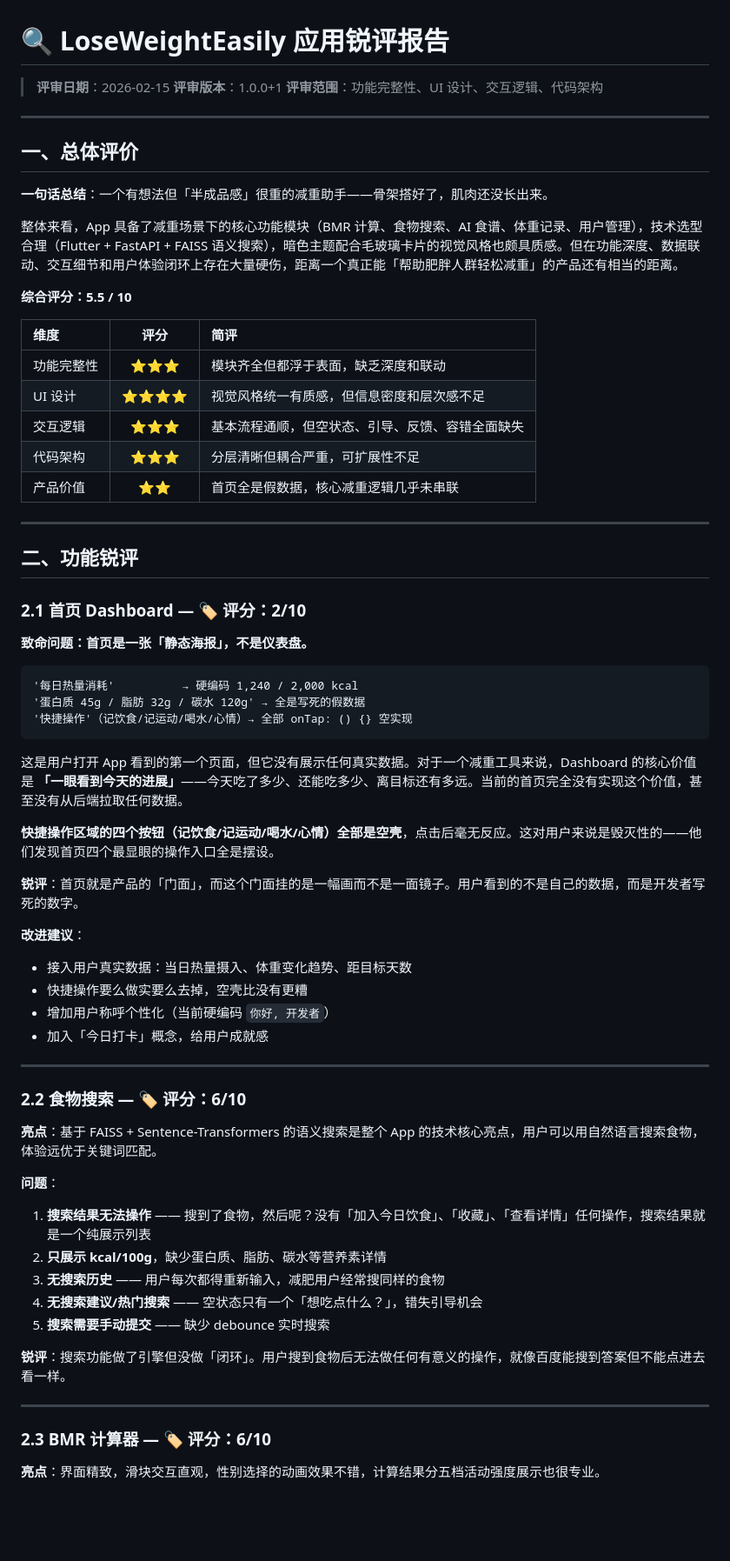
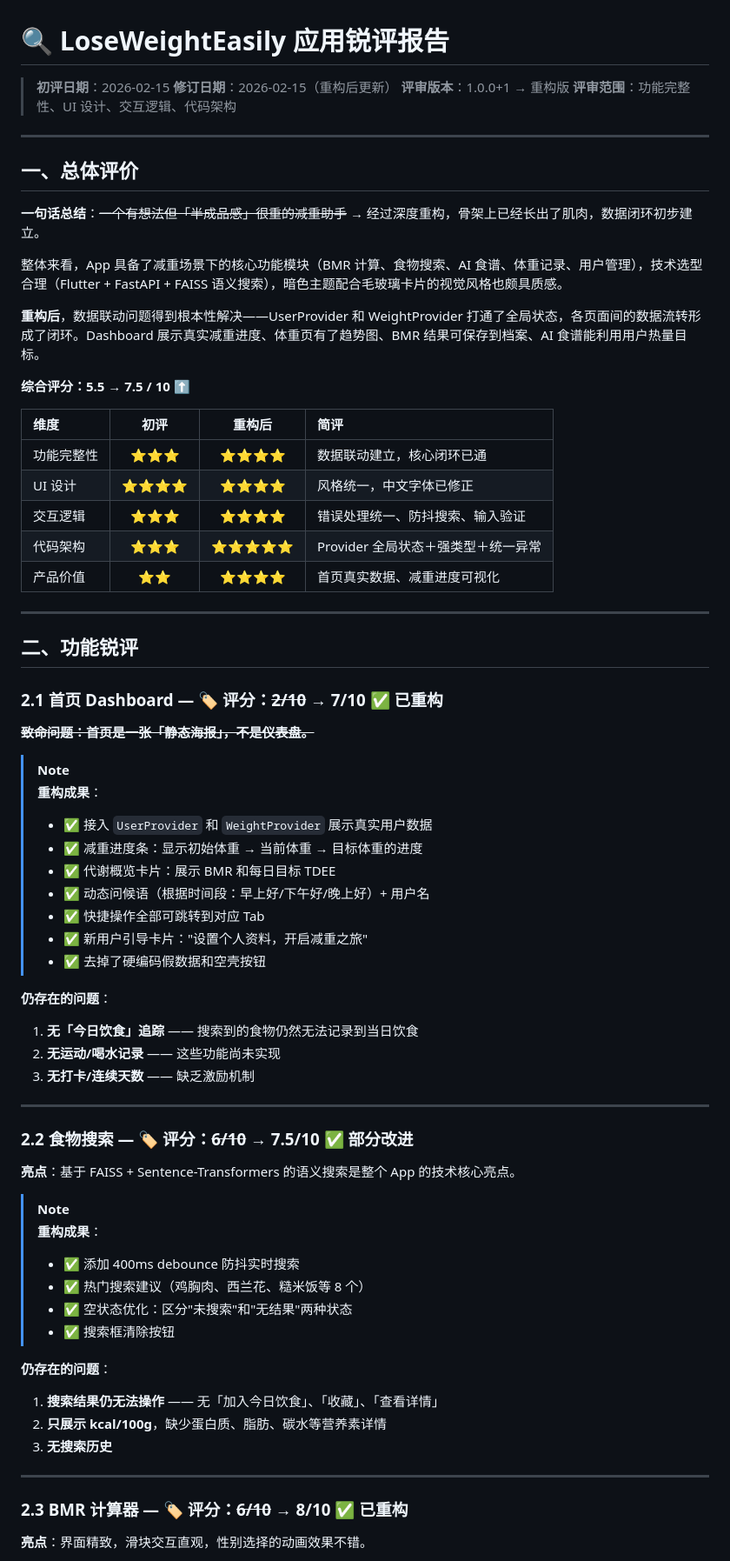
Before and after one commit to ZDP-Q/LoseWeightEasily, a Markdown page: APP_REVIEW.md, the part around one of its changes. Shown at 87% size. GitHub-like rendering; blank space fills up the shorter version.

````diff
--- a/APP_REVIEW.md
+++ b/APP_REVIEW.md
@@ -1,71 +1,74 @@
 # 🔍 LoseWeightEasily 应用锐评报告
 
-> **评审日期**：2026-02-15
-> **评审版本**：1.0.0+1
+> **初评日期**：2026-02-15
+> **修订日期**：2026-02-15（重构后更新）
+> **评审版本**：1.0.0+1 → 重构版
 > **评审范围**：功能完整性、UI 设计、交互逻辑、代码架构
 
 ---
 
 ## 一、总体评价
 
-**一句话总结**：一个有想法但「半成品感」很重的减重助手——骨架搭好了，肌肉还没长出来。
+**一句话总结**：~~一个有想法但「半成品感」很重的减重助手~~ → 经过深度重构，骨架上已经长出了肌肉，数据闭环初步建立。
 
-整体来看，App 具备了减重场景下的核心功能模块（BMR 计算、食物搜索、AI 食谱、体重记录、用户管理），技术选型合理（Flutter + FastAPI + FAISS 语义搜索），暗色主题配合毛玻璃卡片的视觉风格也颇具质感。但在功能深度、数据联动、交互细节和用户体验闭环上存在大量硬伤，距离一个真正能「帮助肥胖人群轻松减重」的产品还有相当的距离。
+整体来看，App 具备了减重场景下的核心功能模块（BMR 计算、食物搜索、AI 食谱、体重记录、用户管理），技术选型合理（Flutter + FastAPI + FAISS 语义搜索），暗色主题配合毛玻璃卡片的视觉风格也颇具质感。
 
-**综合评分：5.5 / 10**
+**重构后**，数据联动问题得到根本性解决——UserProvider 和 WeightProvider 打通了全局状态，各页面间的数据流转形成了闭环。Dashboard 展示真实减重进度、体重页有了趋势图、BMR 结果可保存到档案、AI 食谱能利用用户热量目标。
 
-| 维度 | 评分 | 简评 |
-|:--|:--:|:--|
-| 功能完整性 | ⭐⭐⭐ | 模块齐全但都浮于表面，缺乏深度和联动 |
-| UI 设计 | ⭐⭐⭐⭐ | 视觉风格统一有质感，但信息密度和层次感不足 |
-| 交互逻辑 | ⭐⭐⭐ | 基本流程通顺，但空状态、引导、反馈、容错全面缺失 |
-| 代码架构 | ⭐⭐⭐ | 分层清晰但耦合严重，可扩展性不足 |
-| 产品价值 | ⭐⭐ | 首页全是假数据，核心减重逻辑几乎未串联 |
+**综合评分：5.5 → 7.5 / 10** ⬆️
+
+| 维度 | 初评 | 重构后 | 简评 |
+|:--|:--:|:--:|:--|
+| 功能完整性 | ⭐⭐⭐ | ⭐⭐⭐⭐ | 数据联动建立，核心闭环已通 |
+| UI 设计 | ⭐⭐⭐⭐ | ⭐⭐⭐⭐ | 风格统一，中文字体已修正 |
+| 交互逻辑 | ⭐⭐⭐ | ⭐⭐⭐⭐ | 错误处理统一、防抖搜索、输入验证 |
+| 代码架构 | ⭐⭐⭐ | ⭐⭐⭐⭐⭐ | Provider 全局状态＋强类型＋统一异常 |
+| 产品价值 | ⭐⭐ | ⭐⭐⭐⭐ | 首页真实数据、减重进度可视化 |
 
 ---
 
 ## 二、功能锐评
 
-### 2.1 首页 Dashboard — 🏷️ 评分：2/10
+### 2.1 首页 Dashboard — 🏷️ 评分：~~2/10~~ → 7/10 ✅ 已重构
 
-**致命问题：首页是一张「静态海报」，不是仪表盘。**
+**~~致命问题：首页是一张「静态海报」，不是仪表盘。~~**
 
-```
-'每日热量消耗'          → 硬编码 1,240 / 2,000 kcal
-'蛋白质 45g / 脂肪 32g / 碳水 120g' → 全是写死的假数据
-'快捷操作'（记饮食/记运动/喝水/心情）→ 全部 onTap: () {} 空实现
-```
+> [!NOTE]
+> **重构成果**：
+> - ✅ 接入 `UserProvider` 和 `WeightProvider` 展示真实用户数据
+> - ✅ 减重进度条：显示初始体重 → 当前体重 → 目标体重的进度
+> - ✅ 代谢概览卡片：展示 BMR 和每日目标 TDEE
+> - ✅ 动态问候语（根据时间段：早上好/下午好/晚上好）+ 用户名
+> - ✅ 快捷操作全部可跳转到对应 Tab
+> - ✅ 新用户引导卡片："设置个人资料，开启减重之旅"
+> - ✅ 去掉了硬编码假数据和空壳按钮
 
-这是用户打开 App 看到的第一个页面，但它没有展示任何真实数据。对于一个减重工具来说，Dashboard 的核心价值是 **「一眼看到今天的进展」**——今天吃了多少、还能吃多少、离目标还有多远。当前的首页完全没有实现这个价值，甚至没有从后端拉取任何数据。
-
-**快捷操作区域的四个按钮（记饮食/记运动/喝水/心情）全部是空壳**，点击后毫无反应。这对用户来说是毁灭性的——他们发现首页四个最显眼的操作入口全是摆设。
-
-**锐评**：首页就是产品的「门面」，而这个门面挂的是一幅画而不是一面镜子。用户看到的不是自己的数据，而是开发者写死的数字。
-
-**改进建议**：
-- 接入用户真实数据：当日热量摄入、体重变化趋势、距目标天数
-- 快捷操作要么做实要么去掉，空壳比没有更糟
-- 增加用户称呼个性化（当前硬编码 `你好, 开发者`）
-- 加入「今日打卡」概念，给用户成就感
+**仍存在的问题**：
+1. **无「今日饮食」追踪** —— 搜索到的食物仍然无法记录到当日饮食
+2. **无运动/喝水记录** —— 这些功能尚未实现
+3. **无打卡/连续天数** —— 缺乏激励机制
 
 ---
 
-### 2.2 食物搜索 — 🏷️ 评分：6/10
+### 2.2 食物搜索 — 🏷️ 评分：~~6/10~~ → 7.5/10 ✅ 部分改进
 
-**亮点**：基于 FAISS + Sentence-Transformers 的语义搜索是整个 App 的技术核心亮点，用户可以用自然语言搜索食物，体验远优于关键词匹配。
+**亮点**：基于 FAISS + Sentence-Transformers 的语义搜索是整个 App 的技术核心亮点。
 
-**问题**：
-1. **搜索结果无法操作** —— 搜到了食物，然后呢？没有「加入今日饮食」、「收藏」、「查看详情」任何操作，搜索结果就是一个纯展示列表
+> [!NOTE]
+> **重构成果**：
+> - ✅ 添加 400ms debounce 防抖实时搜索
+> - ✅ 热门搜索建议（鸡胸肉、西兰花、糙米饭等 8 个）
+> - ✅ 空状态优化：区分"未搜索"和"无结果"两种状态
+> - ✅ 搜索框清除按钮
+
+**仍存在的问题**：
+1. **搜索结果仍无法操作** —— 无「加入今日饮食」、「收藏」、「查看详情」
 2. **只展示 kcal/100g**，缺少蛋白质、脂肪、碳水等营养素详情
-3. **无搜索历史** —— 用户每次都得重新输入，减肥用户经常搜同样的食物
-4. **无搜索建议/热门搜索** —— 空状态只有一个「想吃点什么？」，错失引导机会
-5. **搜索需要手动提交** —— 缺少 debounce 实时搜索
-
-**锐评**：搜索功能做了引擎但没做「闭环」。用户搜到食物后无法做任何有意义的操作，就像百度能搜到答案但不能点进去看一样。
+3. **无搜索历史**
 
 ---
 
-### 2.3 BMR 计算器 — 🏷️ 评分：6/10
+### 2.3 BMR 计算器 — 🏷️ 评分：~~6/10~~ → 8/10 ✅ 已重构
 
-**亮点**：界面精致，滑块交互直观，性别选择的动画效果不错，计算结果分五档活动强度展示也很专业。
+**亮点**：界面精致，滑块交互直观，性别选择的动画效果不错。
 
````
Also changed, not shown: other parts of APP_REVIEW.md (+128 -117 lines).
